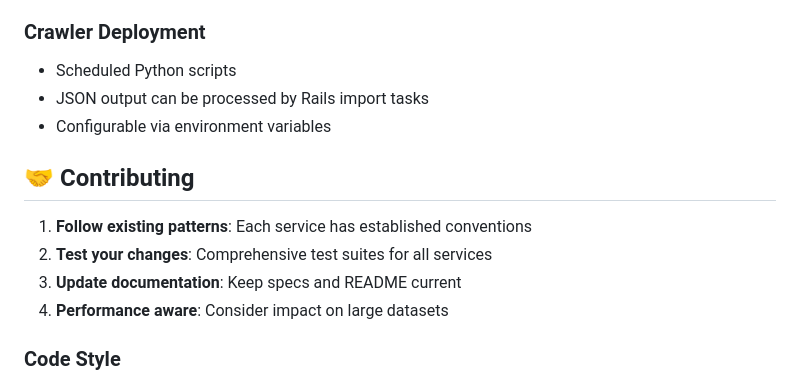
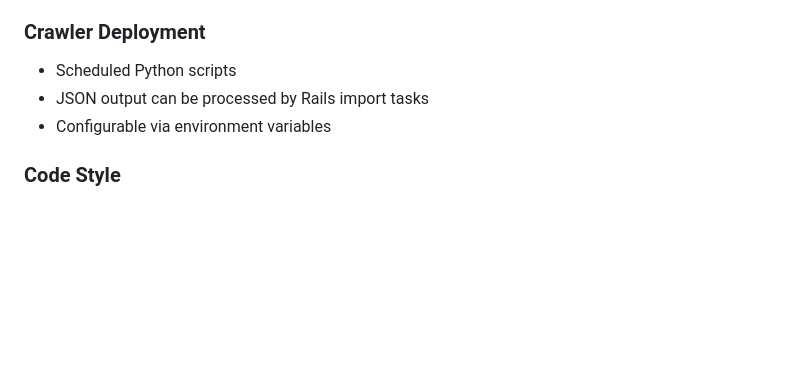
Before and after one commit to susiesko/pattern-maker-mono, a Markdown page: README.md, the part around the change. Rendered like a GitHub page; blank space fills up the shorter version.

```diff
--- a/README.md
+++ b/README.md
@@ -255,13 +255,6 @@ Each service can be deployed independently:
 - JSON output can be processed by Rails import tasks
 - Configurable via environment variables
 
-## 🤝 Contributing
-
-1. **Follow existing patterns**: Each service has established conventions
-2. **Test your changes**: Comprehensive test suites for all services
-3. **Update documentation**: Keep specs and README current
-4. **Performance aware**: Consider impact on large datasets
-
 ### Code Style
 - **Ruby**: Follow Rails conventions, use RSpec for tests
 - **TypeScript**: Use ESLint + Prettier, comprehensive typing
```
